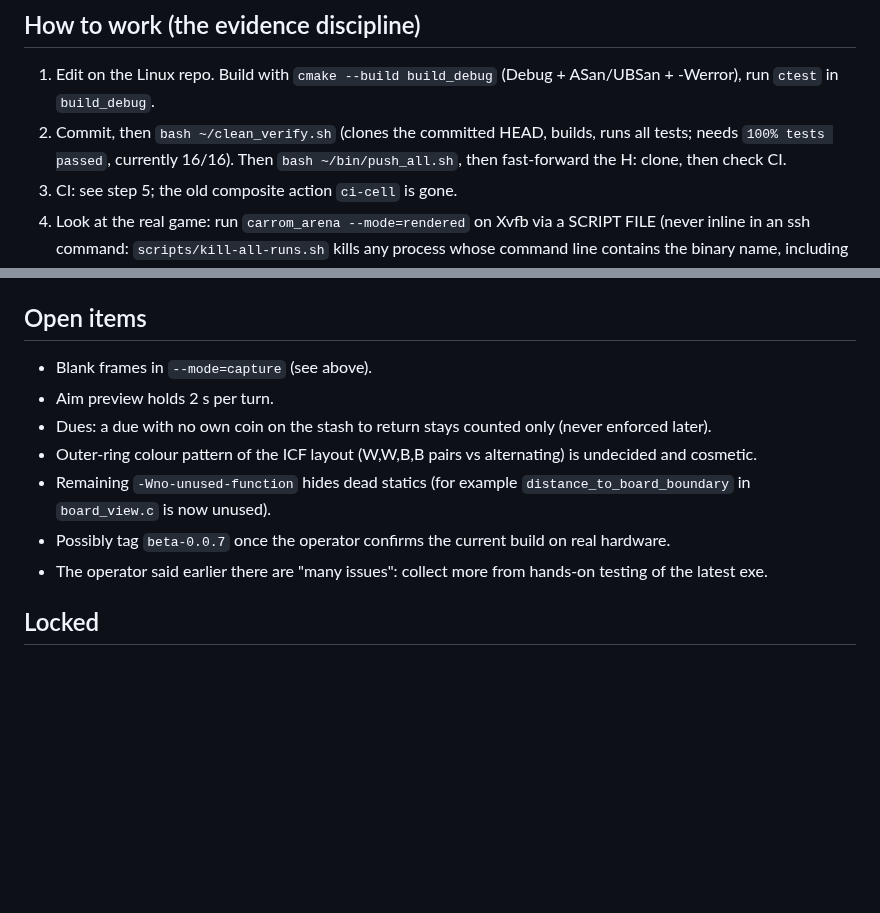
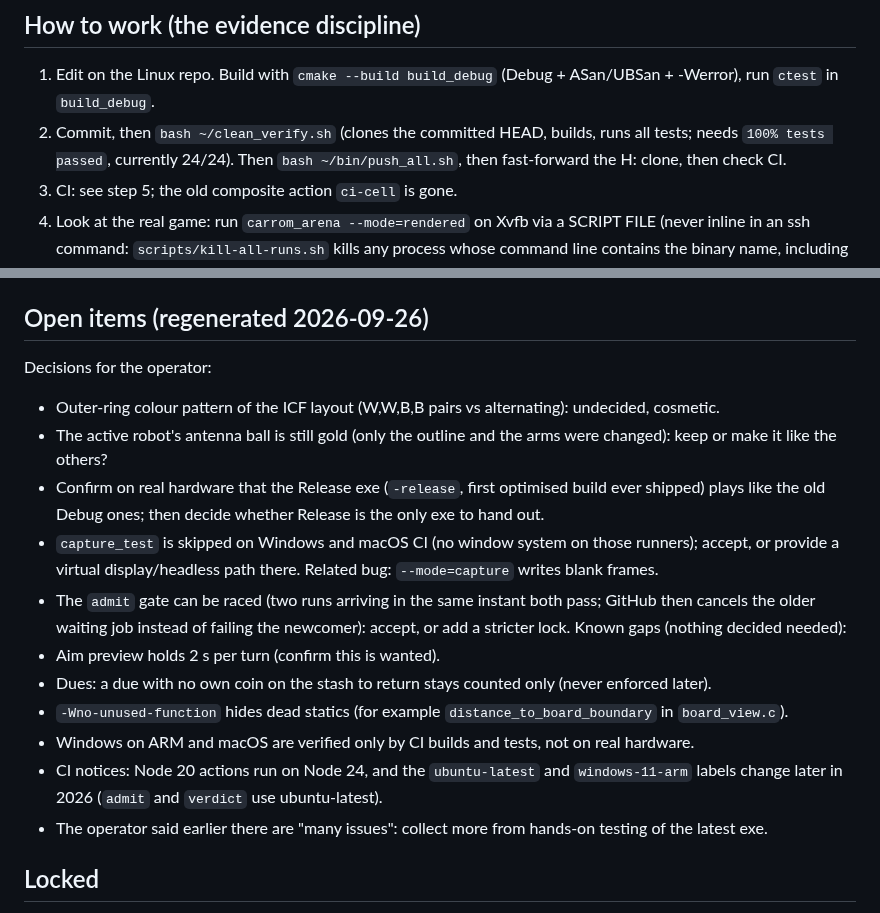
Before and after one commit to tuklusan/carrom-arena, a Markdown page: RESUME.md, 2 parts joined by grey strips. Rendered like a GitHub page; blank space fills up the shorter version.

Commit message:
RESUME: stale items removed, open items regenerated

```diff
--- a/RESUME.md
+++ b/RESUME.md
@@ -11,7 +11,7 @@
 
 ## How to work (the evidence discipline)
 1. Edit on the Linux repo. Build with `cmake --build build_debug` (Debug + ASan/UBSan + -Werror), run `ctest` in `build_debug`.
-2. Commit, then `bash ~/clean_verify.sh` (clones the committed HEAD, builds, runs all tests; needs `100% tests passed`, currently 16/16). Then `bash ~/bin/push_all.sh`, then fast-forward the H: clone, then check CI.
+2. Commit, then `bash ~/clean_verify.sh` (clones the committed HEAD, builds, runs all tests; needs `100% tests passed`, currently 24/24). Then `bash ~/bin/push_all.sh`, then fast-forward the H: clone, then check CI.
 3. CI: see step 5; the old composite action `ci-cell` is gone.
 4. Look at the real game: run `carrom_arena --mode=rendered` on Xvfb via a SCRIPT FILE (never inline in an ssh command: `scripts/kill-all-runs.sh` kills any process whose command line contains the binary name, including your own shell), screenshot with `import -window root`, and Read the PNGs. `--mode=capture` currently writes blank white frames (open bug: the capture texture is only drawn when the window is hidden).
 5. Build and CI: `python build/build.py` (see `build/README.md`) is the ONLY build path, on the Linux clone and in GitHub Actions; `.github/workflows/ci.yml` just picks runners. Six runners cover all hosted architectures (ubuntu-24.04, ubuntu-24.04-arm, windows-2022, windows-11-arm, macos-15, macos-15-intel) and all pass. Queue rule: per runner kind one job runs and one may wait; `admit` rejects a third. Windows exe: `gh run download <run> -n carrom-arena-windows-2022`.
@@ -78,13 +78,19 @@ Tool: `selfplay` (src/tools/selfplay.c) plays headless AI-vs-AI boards and dumps
 - The requested build type is honoured (Debug only when none is given). CI builds and tests Debug and Release on all six runners (`--build-type Debug,Release`); artifacts are `...-debug` and `...-release`. Box2D's hardcoded -Werror is neutralised (COMPILE_WARNING_AS_ERROR OFF, -Wno-error=maybe-uninitialized) and the Box2D header patch now recognises its own edit (it used to re-apply on every configure).
 - The dependency/ccache caching from the first attempt was dropped when the workflow became a call to `build.py` (actions/cache steps do not fit a one-line workflow); deps are fetched depth-1 each run (seconds).
 
-## Open items
-- Blank frames in `--mode=capture` (see above).
-- Aim preview holds 2 s per turn.
+## Open items (regenerated 2026-09-26)
+Decisions for the operator:
+- Outer-ring colour pattern of the ICF layout (W,W,B,B pairs vs alternating): undecided, cosmetic.
+- The active robot's antenna ball is still gold (only the outline and the arms were changed): keep or make it like the others?
+- Confirm on real hardware that the Release exe (`-release`, first optimised build ever shipped) plays like the old Debug ones; then decide whether Release is the only exe to hand out.
+- `capture_test` is skipped on Windows and macOS CI (no window system on those runners); accept, or provide a virtual display/headless path there. Related bug: `--mode=capture` writes blank frames.
+- The `admit` gate can be raced (two runs arriving in the same instant both pass; GitHub then cancels the older waiting job instead of failing the newcomer): accept, or add a stricter lock.
+Known gaps (nothing decided needed):
+- Aim preview holds 2 s per turn (confirm this is wanted).
 - Dues: a due with no own coin on the stash to return stays counted only (never enforced later).
-- Outer-ring colour pattern of the ICF layout (W,W,B,B pairs vs alternating) is undecided and cosmetic.
-- Remaining `-Wno-unused-function` hides dead statics (for example `distance_to_board_boundary` in `board_view.c` is now unused).
-- Possibly tag `beta-0.0.7` once the operator confirms the current build on real hardware.
+- `-Wno-unused-function` hides dead statics (for example `distance_to_board_boundary` in `board_view.c`).
+- Windows on ARM and macOS are verified only by CI builds and tests, not on real hardware.
+- CI notices: Node 20 actions run on Node 24, and the `ubuntu-latest` and `windows-11-arm` labels change later in 2026 (`admit` and `verdict` use ubuntu-latest).
 - The operator said earlier there are "many issues": collect more from hands-on testing of the latest exe.
 
 ## Locked
```
Also changed, not shown: other parts of RESUME.md (+1 -1 lines).
